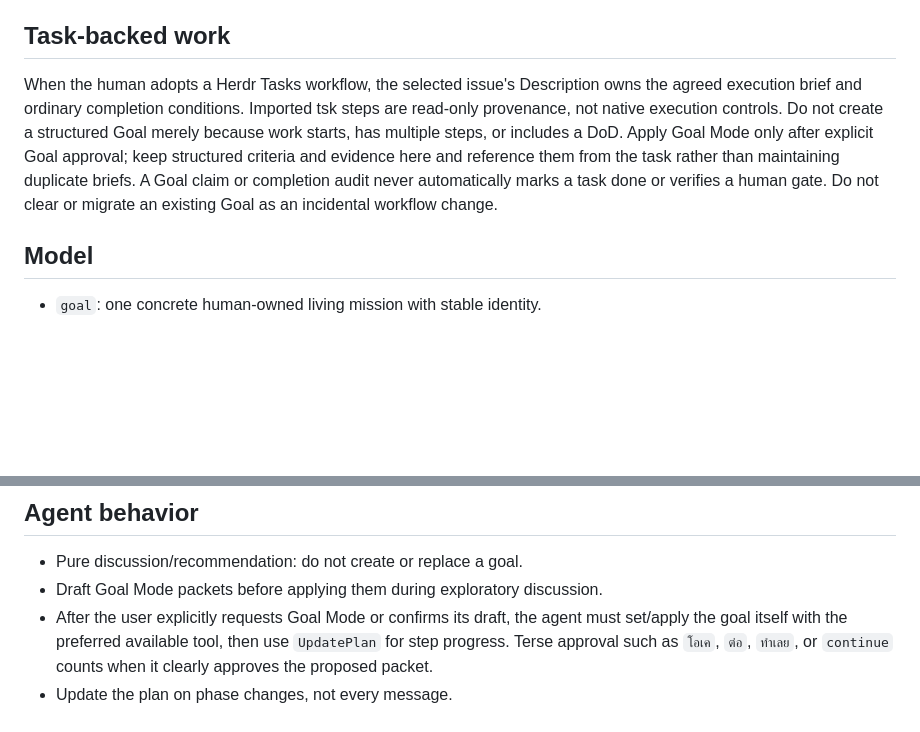
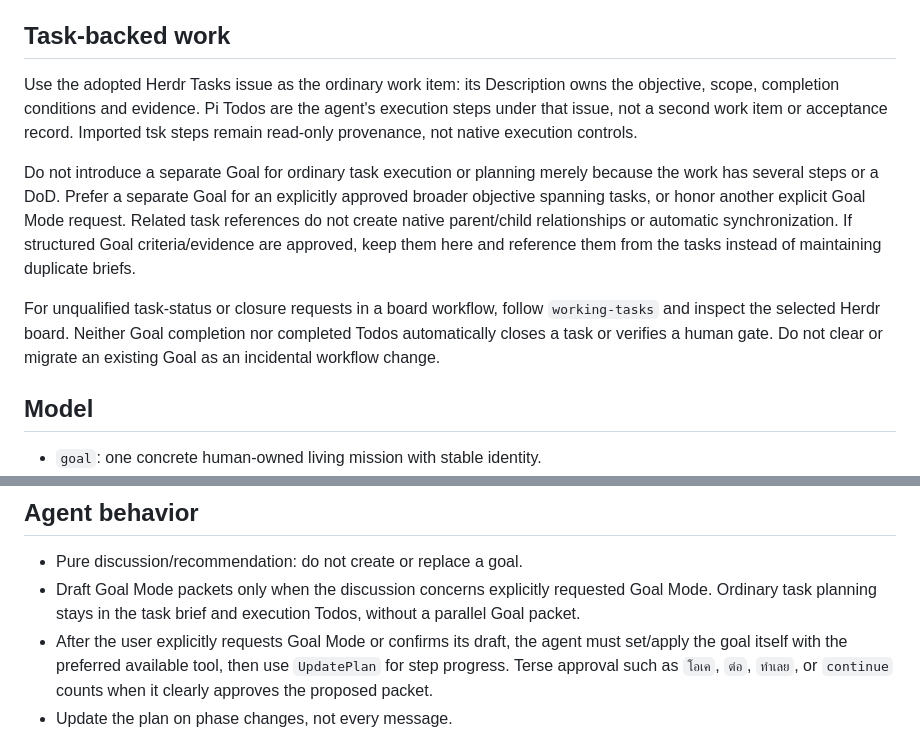
Before and after one commit to mahirocoko/mahiro-skills, a Markdown page: skills/control-room-goals/SKILL.md, 2 parts joined by grey strips. Rendered like a GitHub page; blank space fills up the shorter version.

```diff
--- a/skills/control-room-goals/SKILL.md
+++ b/skills/control-room-goals/SKILL.md
@@ -11,12 +11,11 @@ move the same mission to another empty conversation owned by the same agent.
 
 ## Task-backed work
 
-When the human adopts a Herdr Tasks workflow, the selected issue's Description owns the agreed execution brief and ordinary completion conditions. Imported tsk steps are read-only provenance, not native execution controls. Do not create a structured Goal merely because
-work starts, has multiple steps, or includes a DoD. Apply Goal Mode only after
-explicit Goal approval; keep structured criteria and evidence here and reference
-them from the task rather than maintaining duplicate briefs. A Goal claim or
-completion audit never automatically marks a task done or verifies a human gate.
-Do not clear or migrate an existing Goal as an incidental workflow change.
+Use the adopted Herdr Tasks issue as the ordinary work item: its Description owns the objective, scope, completion conditions and evidence. Pi Todos are the agent's execution steps under that issue, not a second work item or acceptance record. Imported tsk steps remain read-only provenance, not native execution controls.
+
+Do not introduce a separate Goal for ordinary task execution or planning merely because the work has several steps or a DoD. Prefer a separate Goal for an explicitly approved broader objective spanning tasks, or honor another explicit Goal Mode request. Related task references do not create native parent/child relationships or automatic synchronization. If structured Goal criteria/evidence are approved, keep them here and reference them from the tasks instead of maintaining duplicate briefs.
+
+For unqualified task-status or closure requests in a board workflow, follow `working-tasks` and inspect the selected Herdr board. Neither Goal completion nor completed Todos automatically closes a task or verifies a human gate. Do not clear or migrate an existing Goal as an incidental workflow change.
 
 ## Model
 
@@ -250,7 +249,7 @@ Do not add safety ceremony for pure discussion, small low-risk edits, or simple
 ## Agent behavior
 
 - Pure discussion/recommendation: do not create or replace a goal.
-- Draft Goal Mode packets before applying them during exploratory discussion.
+- Draft Goal Mode packets only when the discussion concerns explicitly requested Goal Mode. Ordinary task planning stays in the task brief and execution Todos, without a parallel Goal packet.
 - After the user explicitly requests Goal Mode or confirms its draft, the agent must set/apply the goal
   itself with the preferred available tool, then use `UpdatePlan` for step
   progress. Terse approval such as `โอเค`, `ต่อ`, `ทำเลย`, or `continue` counts
```
Also changed, not shown: skills/working-tasks/SKILL.md (+11 -3 lines).
